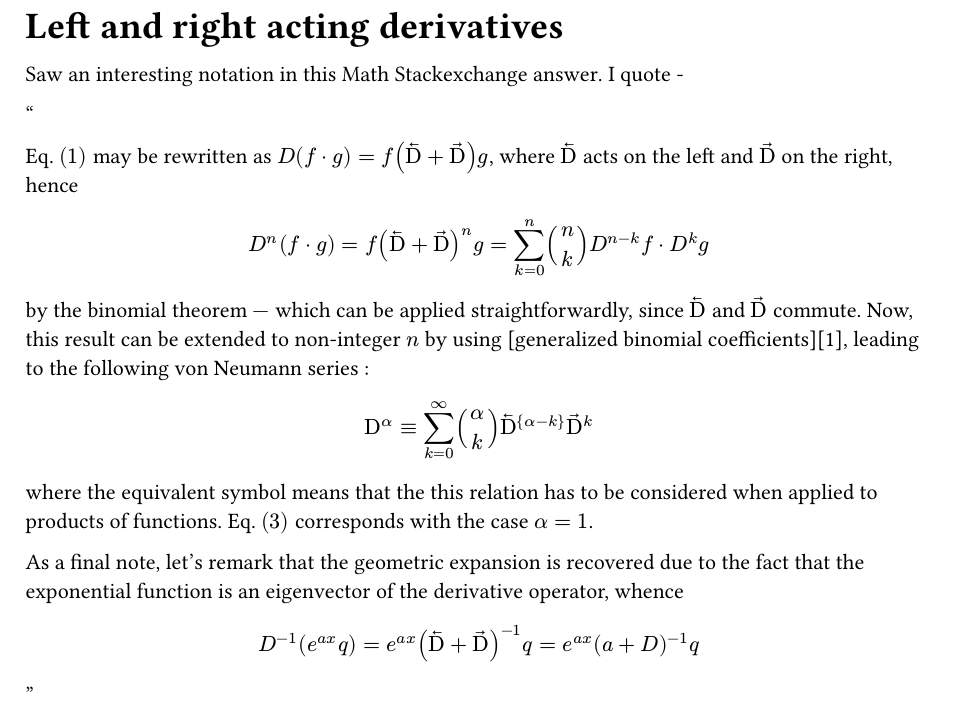
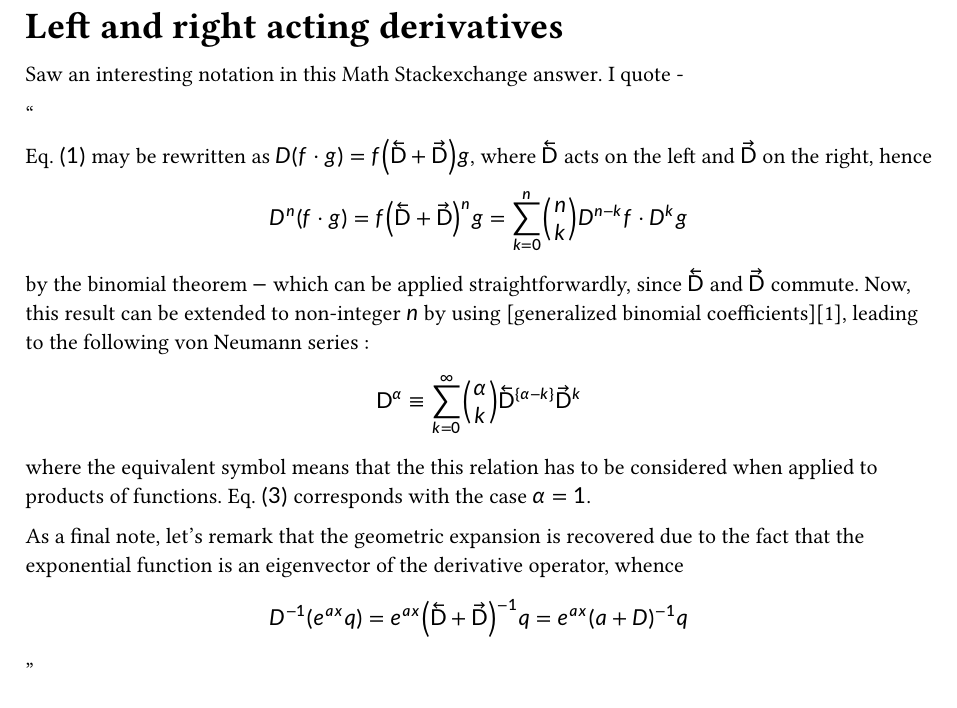
Before and after one commit to clvnkhr/clvnkhr.github.io, a Typst document (blog/posts/left-and-right-acting-derivatives.typ): part of the page, cut so that both start at the same text. Compiled offline with Typst 0.15.

Commit message:
proper fix
Co-authored-by: Copilot <copilot@github.com>

```diff
--- a/blog/posts/left-and-right-acting-derivatives.typ
+++ b/blog/posts/left-and-right-acting-derivatives.typ
@@ -2,7 +2,7 @@
 // tags: maths, notation
 
 #import "../templates/math.typ": html_fmt
-// #show: html_fmt
+#show: html_fmt
 
 
 
```
Also changed, not shown: blog/posts/left-and-right-acting-derivatives copy.typ (+1 -0 lines).
